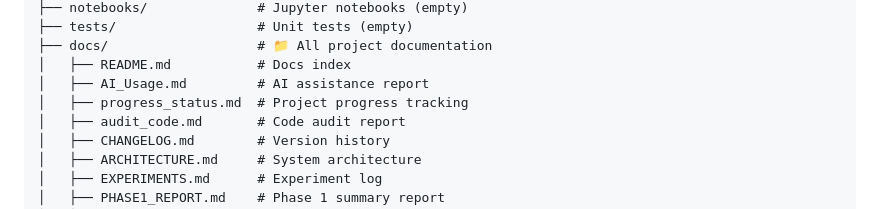
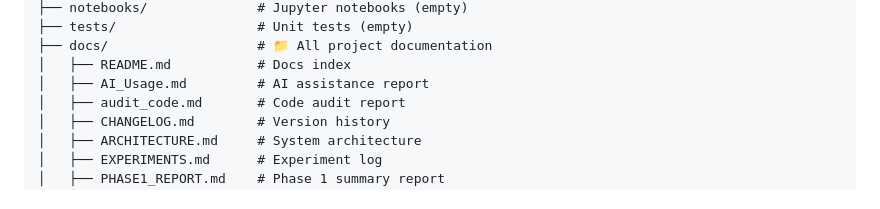
Before and after one commit to Sper-il/Lab1, a Markdown page: README.md, the part around the change. Rendered like a GitHub page.

```diff
--- a/README.md
+++ b/README.md
@@ -70,7 +70,6 @@ e:\lab1/
 ├── docs/                   # 📁 All project documentation
 │   ├── README.md           # Docs index
 │   ├── AI_Usage.md         # AI assistance report
-│   ├── progress_status.md  # Project progress tracking
 │   ├── audit_code.md       # Code audit report
 │   ├── CHANGELOG.md        # Version history
 │   ├── ARCHITECTURE.md     # System architecture
```
Also changed, not shown: docs/PHASE1_REPORT.md (+22 -9 lines), docs/QUICK_START.md (+27 -20 lines).
